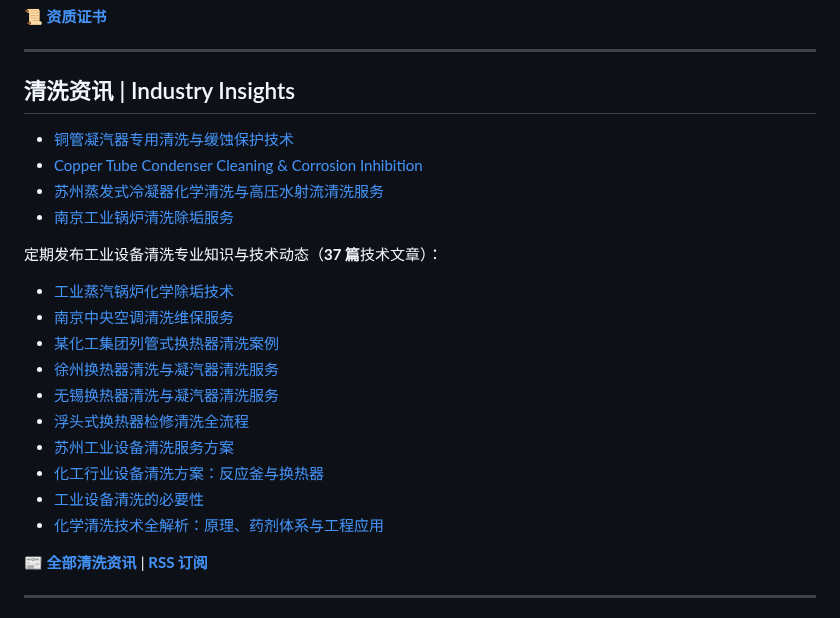
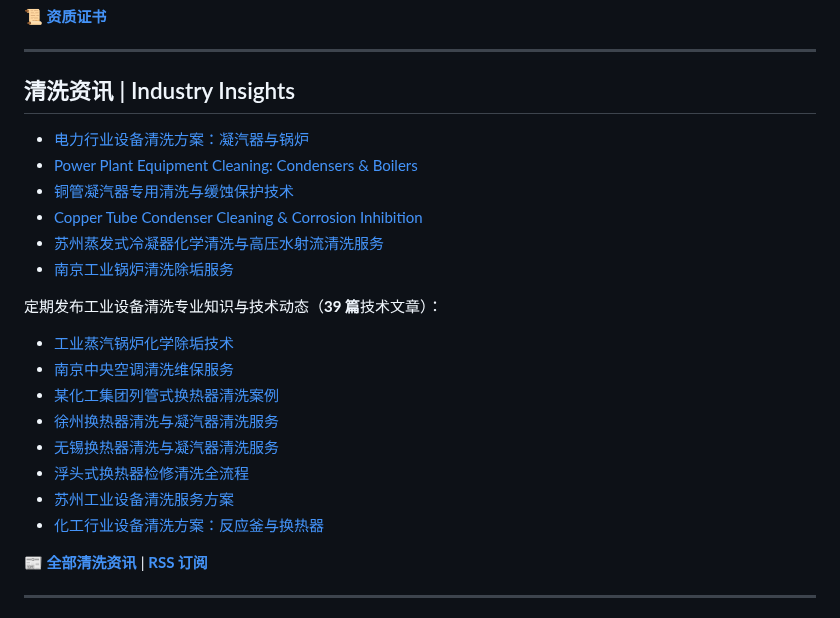
Before and after one commit to lhy86343343/lanxingqingxi-company-profile, a Markdown page: README.md, the part around the change. Drawn GitHub-style.

Commit message:
新增: 电力行业设备清洗方案：凝汽器与锅炉 / Power Plant Equipment Cleaning

```diff
--- a/README.md
+++ b/README.md
@@ -82,12 +82,14 @@
 ---
 
 ## 清洗资讯 | Industry Insights
+- [电力行业设备清洗方案：凝汽器与锅炉](https://www.lanxingqingxi.com/blog/power-plant-cleaning.html)
+- [Power Plant Equipment Cleaning: Condensers & Boilers](https://www.lanxingqingxi.com/en/blog/power-plant-cleaning.html)
 - [铜管凝汽器专用清洗与缓蚀保护技术](https://www.lanxingqingxi.com/blog/copper-tube-condenser-cleaning.html)
 - [Copper Tube Condenser Cleaning & Corrosion Inhibition](https://www.lanxingqingxi.com/en/blog/copper-tube-condenser-cleaning.html)
 - [苏州蒸发式冷凝器化学清洗与高压水射流清洗服务](https://www.lanxingqingxi.com/blog/suzhou-evaporative-condenser-cleaning.html)
 - [南京工业锅炉清洗除垢服务](https://www.lanxingqingxi.com/blog/nanjing-boiler-cleaning.html)
 
-定期发布工业设备清洗专业知识与技术动态（**37 篇**技术文章）：
+定期发布工业设备清洗专业知识与技术动态（**39 篇**技术文章）：
 
 - [工业蒸汽锅炉化学除垢技术](https://www.lanxingqingxi.com/blog/industrial-steam-boiler-chemical-descaling.html)
 - [南京中央空调清洗维保服务](https://www.lanxingqingxi.com/blog/nanjing-central-ac-cleaning.html)
@@ -97,8 +99,6 @@
 - [浮头式换热器检修清洗全流程](https://www.lanxingqingxi.com/blog/floating-head-heat-exchanger-cleaning.html)
 - [苏州工业设备清洗服务方案](https://www.lanxingqingxi.com/blog/suzhou-industrial-equipment-cleaning.html)
 - [化工行业设备清洗方案：反应釜与换热器](https://www.lanxingqingxi.com/blog/chemical-industry-reactor-heat-exchanger-cleaning.html)
-- [工业设备清洗的必要性](https://www.lanxingqingxi.com/blog/equipment.html)
-- [化学清洗技术全解析：原理、药剂体系与工程应用](https://www.lanxingqingxi.com/blog/chemical-cleaning-technology.html)
 
 📰 **[全部清洗资讯](https://www.lanxingqingxi.com/blog/blog-list.html)** | **[RSS 订阅](https://www.lanxingqingxi.com/rss.xml)**
 
```
